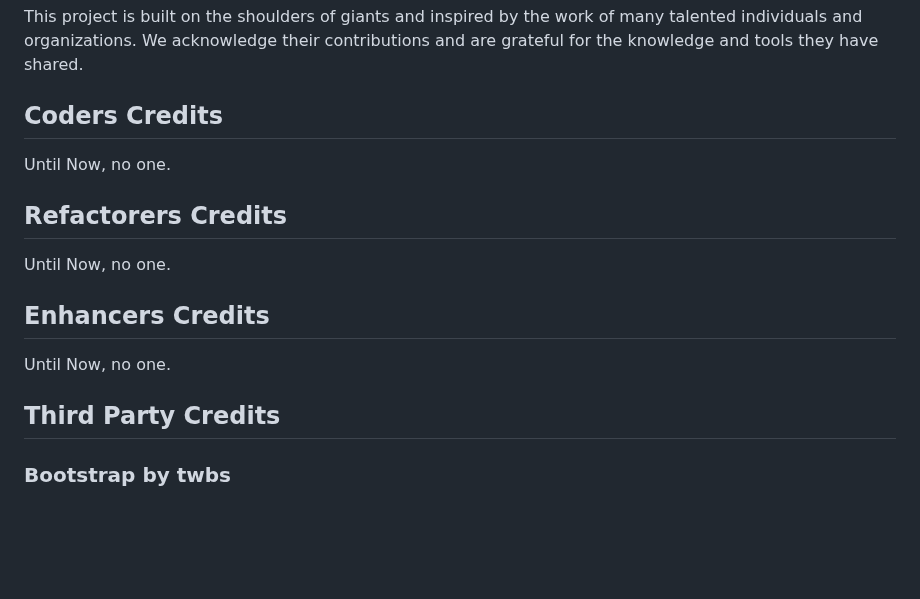
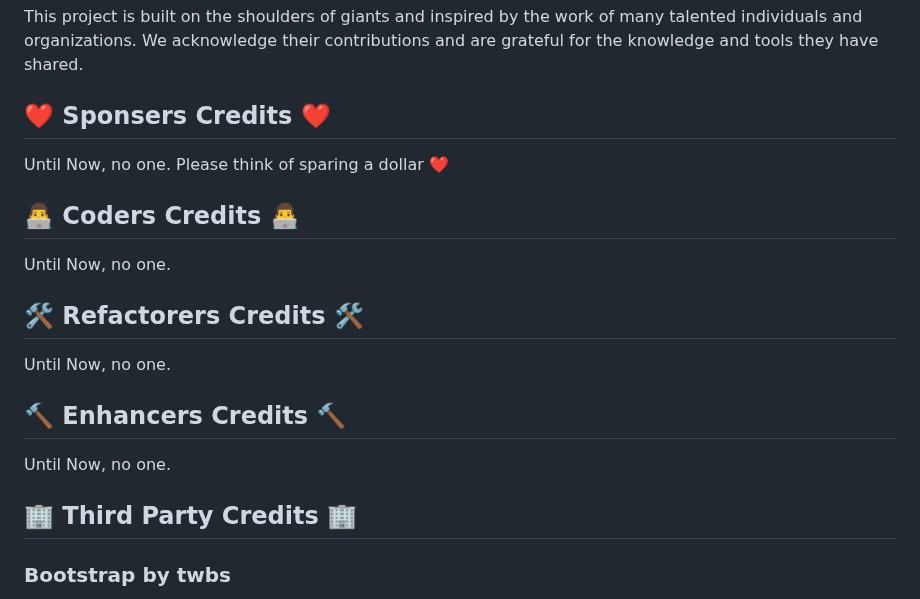
Before and after one commit to DefinetlyNotAI/Logicytics, a Markdown page: CREDITS.md, the part around the change. Rendered like a GitHub page; blank space fills up the shorter version.

```diff
--- a/CREDITS.md
+++ b/CREDITS.md
@@ -2,20 +2,24 @@
 
 This project is built on the shoulders of giants and inspired by the work of many talented individuals and organizations. We acknowledge their contributions and are grateful for the knowledge and tools they have shared.
 
-## Coders Credits
+## ❤️ Sponsers Credits ❤️
+
+Until Now, no one. Please think of sparing a dollar ❤️
+
+## 👨‍💻 Coders Credits 👨‍💻
 
 Until Now, no one.
 
-## Refactorers Credits
+## 🛠️ Refactorers Credits 🛠️
 
 Until Now, no one.
 
 
-## Enhancers Credits
+## 🔨 Enhancers Credits 🔨
 
 Until Now, no one.
 
-## Third Party Credits
+## 🏢 Third Party Credits 🏢
 
 ### Bootstrap by twbs
 
```
